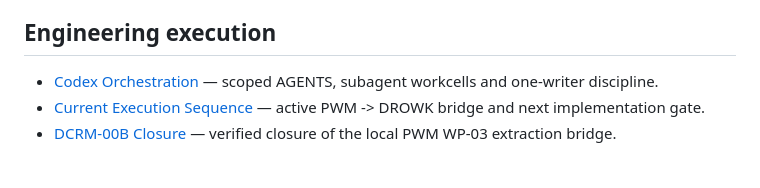
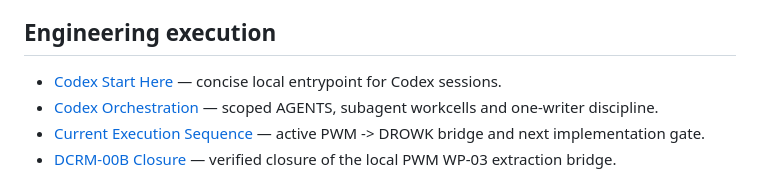
Before and after one commit to drowknet/drowk-crm, a Markdown page: docs/index.md, the part around the change. Drawn GitHub-style.

Commit message:
Docs: index Codex start entrypoint

```diff
--- a/docs/index.md
+++ b/docs/index.md
@@ -21,6 +21,7 @@ This index routes humans and agents to the current repository-owned context.
 
 ## Engineering execution
 
+- [Codex Start Here](engineering/CODEX_START_HERE.md) — concise local entrypoint for Codex sessions.
 - [Codex Orchestration](engineering/CODEX_ORCHESTRATION.md) — scoped AGENTS, subagent workcells and one-writer discipline.
 - [Current Execution Sequence](engineering/CURRENT_EXECUTION_SEQUENCE.md) — active PWM -> DROWK bridge and next implementation gate.
 - [DCRM-00B Closure](engineering/DCRM-00B_CLOSURE.md) — verified closure of the local PWM WP-03 extraction bridge.
```
